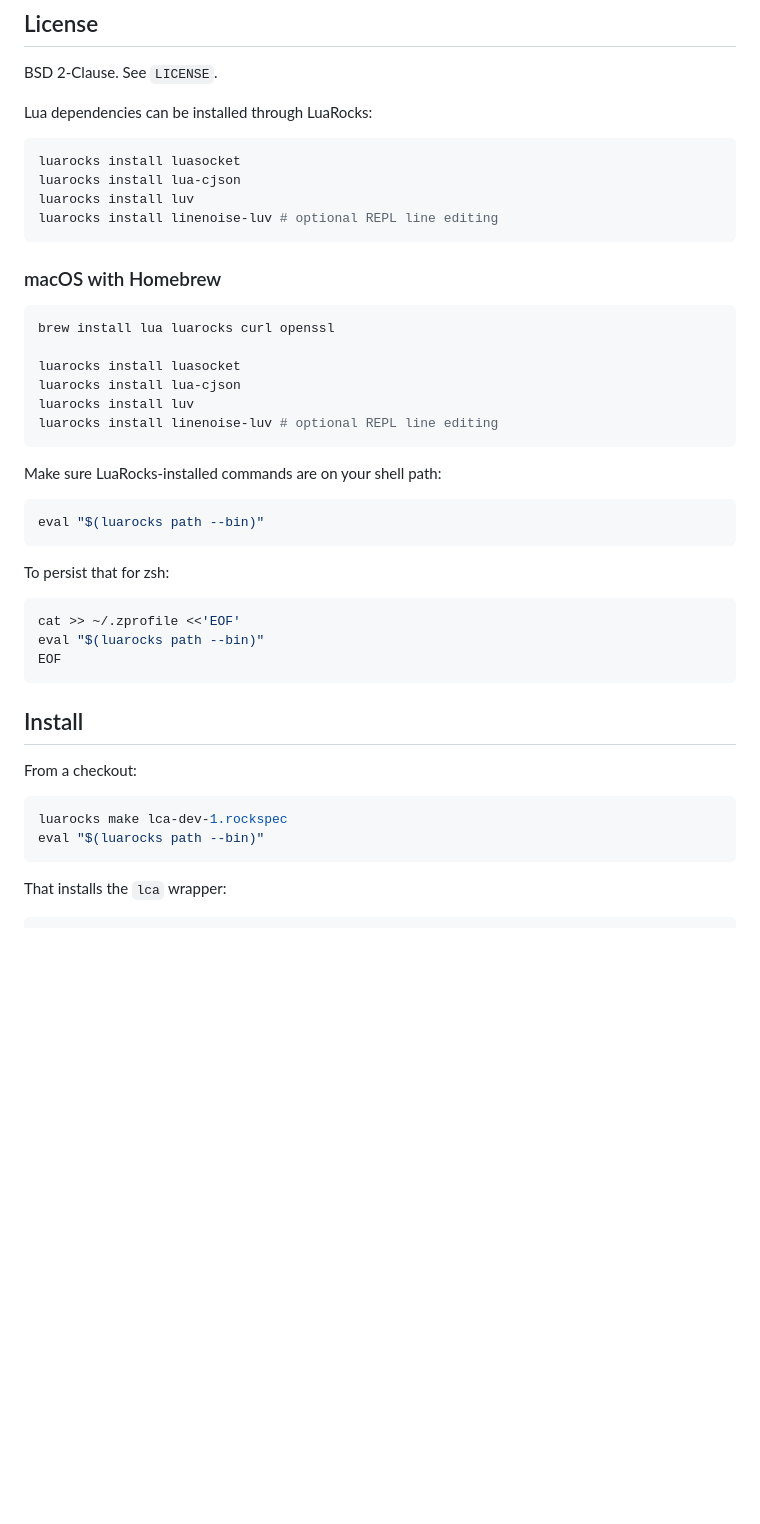
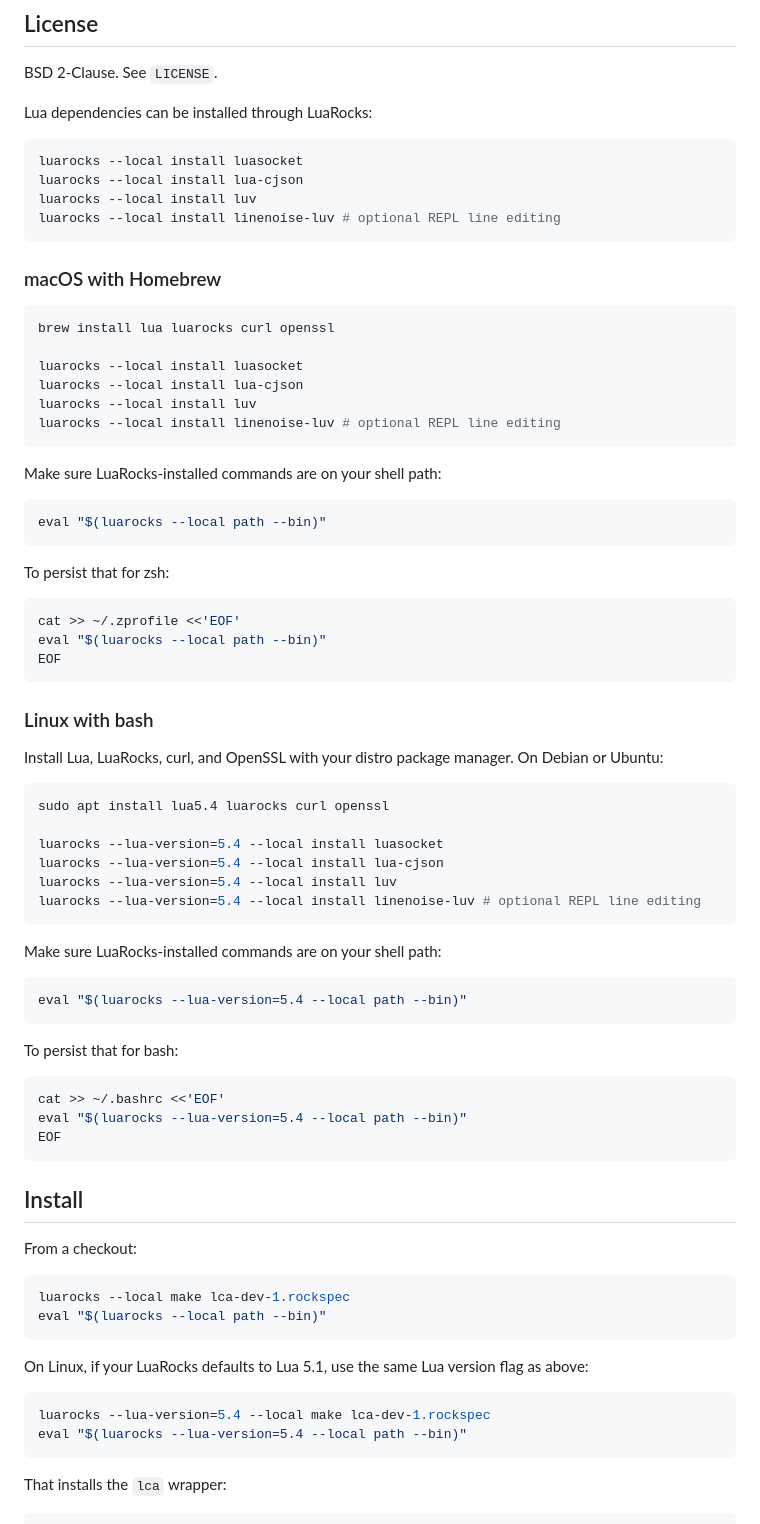
Before and after one commit to forkfork/lca, a Markdown page: README.md, the part around the change. Rendered like a GitHub page; blank space fills up the shorter version.

Commit message:
Document local LuaRocks setup

````diff
--- a/README.md
+++ b/README.md
@@ -27,10 +27,10 @@ BSD 2-Clause. See `LICENSE`.
 Lua dependencies can be installed through LuaRocks:
 
 ```bash
-luarocks install luasocket
-luarocks install lua-cjson
-luarocks install luv
-luarocks install linenoise-luv # optional REPL line editing
+luarocks --local install luasocket
+luarocks --local install lua-cjson
+luarocks --local install luv
+luarocks --local install linenoise-luv # optional REPL line editing
 ```
 
 ### macOS with Homebrew
@@ -38,23 +38,51 @@ luarocks install linenoise-luv # optional REPL line editing
 ```bash
 brew install lua luarocks curl openssl
 
-luarocks install luasocket
-luarocks install lua-cjson
-luarocks install luv
-luarocks install linenoise-luv # optional REPL line editing
+luarocks --local install luasocket
+luarocks --local install lua-cjson
+luarocks --local install luv
+luarocks --local install linenoise-luv # optional REPL line editing
 ```
 
 Make sure LuaRocks-installed commands are on your shell path:
 
 ```bash
-eval "$(luarocks path --bin)"
+eval "$(luarocks --local path --bin)"
 ```
 
 To persist that for zsh:
 
 ```bash
 cat >> ~/.zprofile <<'EOF'
-eval "$(luarocks path --bin)"
+eval "$(luarocks --local path --bin)"
+EOF
+```
+
+### Linux with bash
+
+Install Lua, LuaRocks, curl, and OpenSSL with your distro package manager. On
+Debian or Ubuntu:
+
+```bash
+sudo apt install lua5.4 luarocks curl openssl
+
+luarocks --lua-version=5.4 --local install luasocket
+luarocks --lua-version=5.4 --local install lua-cjson
+luarocks --lua-version=5.4 --local install luv
+luarocks --lua-version=5.4 --local install linenoise-luv # optional REPL line editing
+```
+
+Make sure LuaRocks-installed commands are on your shell path:
+
+```bash
+eval "$(luarocks --lua-version=5.4 --local path --bin)"
+```
+
+To persist that for bash:
+
+```bash
+cat >> ~/.bashrc <<'EOF'
+eval "$(luarocks --lua-version=5.4 --local path --bin)"
 EOF
 ```
 
@@ -63,8 +91,16 @@ EOF
 From a checkout:
 
 ```bash
-luarocks make lca-dev-1.rockspec
-eval "$(luarocks path --bin)"
+luarocks --local make lca-dev-1.rockspec
+eval "$(luarocks --local path --bin)"
+```
+
+On Linux, if your LuaRocks defaults to Lua 5.1, use the same Lua version flag
+as above:
+
+```bash
+luarocks --lua-version=5.4 --local make lca-dev-1.rockspec
+eval "$(luarocks --lua-version=5.4 --local path --bin)"
 ```
 
 That installs the `lca` wrapper:
````
